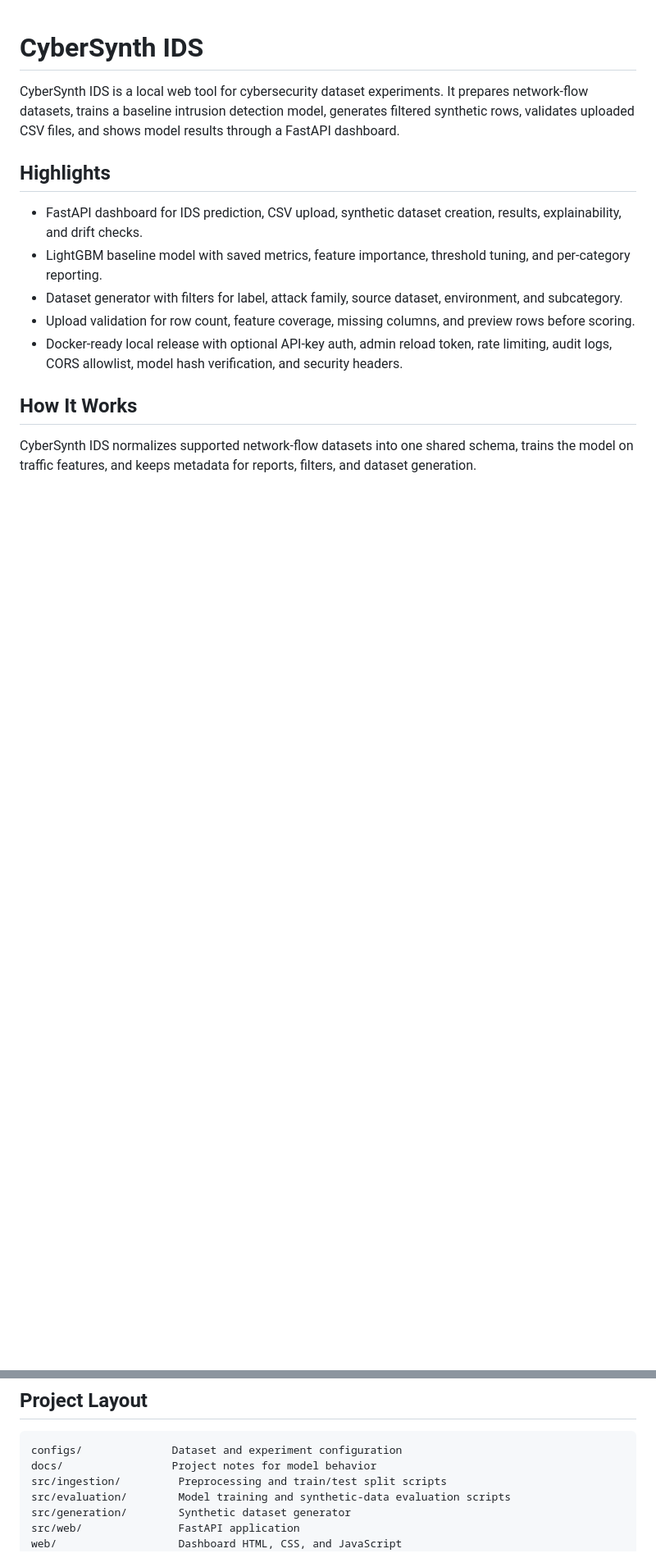
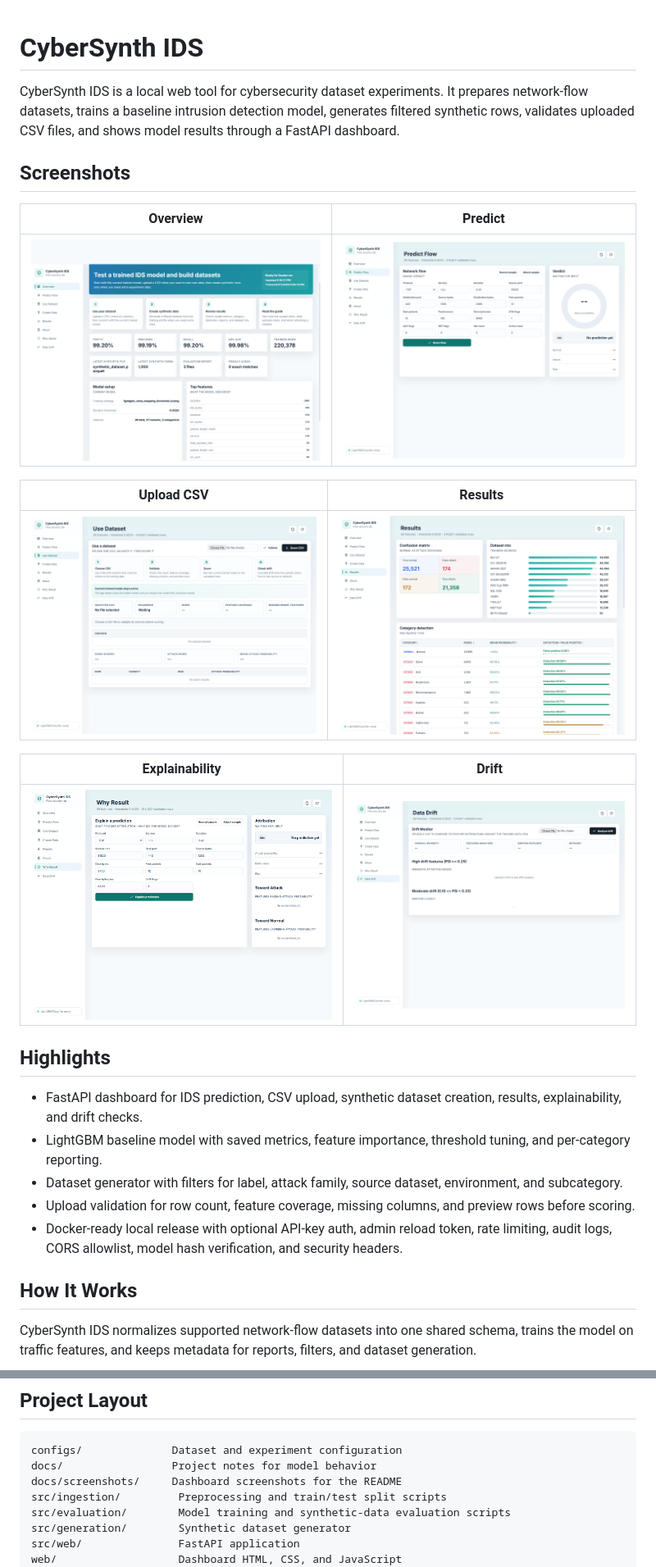
Before and after one commit to b1nd03/cybersynth-ids, a Markdown page: README.md, 2 parts joined by grey strips. Shown at 82% size. GitHub-like rendering; pictures changed too: docs/screenshots/drift.png (added), docs/screenshots/explain.png (added), docs/screenshots/overview.png (added); blank space fills up the shorter version.

Commit message:
Add release visuals and model card

````diff
--- a/README.md
+++ b/README.md
@@ -1,6 +1,20 @@
 # CyberSynth IDS
 
 CyberSynth IDS is a local web tool for cybersecurity dataset experiments. It prepares network-flow datasets, trains a baseline intrusion detection model, generates filtered synthetic rows, validates uploaded CSV files, and shows model results through a FastAPI dashboard.
+
+## Screenshots
+
+| Overview | Predict |
+|---|---|
+| ![Overview dashboard](docs/screenshots/overview.png) | ![Single-flow prediction](docs/screenshots/predict.png) |
+
+| Upload CSV | Results |
+|---|---|
+| ![CSV upload validation](docs/screenshots/upload_csv.png) | ![Model results](docs/screenshots/results.png) |
+
+| Explainability | Drift |
+|---|---|
+| ![Prediction explanation](docs/screenshots/explain.png) | ![Data drift monitor](docs/screenshots/drift.png) |
 
 ## Highlights
 
@@ -23,6 +54,7 @@ The synthetic generator uses the training profile to create filtered experiment
 ```text
 configs/              Dataset and experiment configuration
 docs/                 Project notes for model behavior
+docs/screenshots/     Dashboard screenshots for the README
 src/ingestion/         Preprocessing and train/test split scripts
 src/evaluation/        Model training and synthetic-data evaluation scripts
 src/generation/        Synthetic dataset generator
````
Also changed, not shown: other parts of README.md (+27 -0 lines), MODEL_CARD.md (added, +53 -0 lines), 1 other file.
